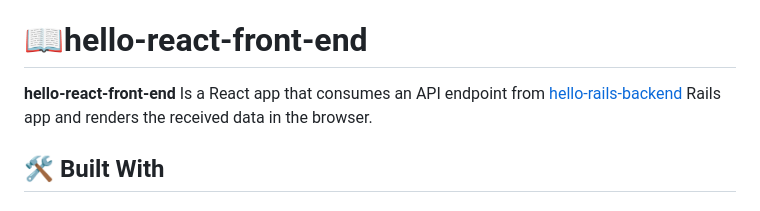
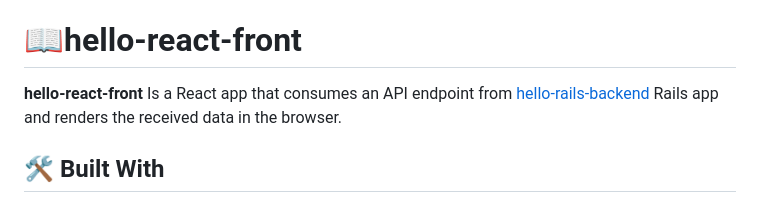
Before and after one commit to yemidada/hello-rails-frontend, a Markdown page: README.md, the part around the change. GitHub-like rendering.

```diff
--- a/README.md
+++ b/README.md
@@ -24,9 +24,9 @@
 - [🙏 Acknowledgements](#acknowledgements)
 - [📝 License](#license)
 
-# 📖hello-react-front-end <a name="about-project"></a>
+# 📖hello-react-front <a name="about-project"></a>
 
-**hello-react-front-end** Is a React app that consumes an API endpoint from [hello-rails-backend](https://github.com/noelfoka/hello-rails-backend) Rails app and renders the received data in the browser.
+**hello-react-front** Is a React app that consumes an API endpoint from [hello-rails-backend](https://github.com/noelfoka/hello-rails-backend) Rails app and renders the received data in the browser.
 
 ## 🛠 Built With <a name="built-with"></a>
 
```
